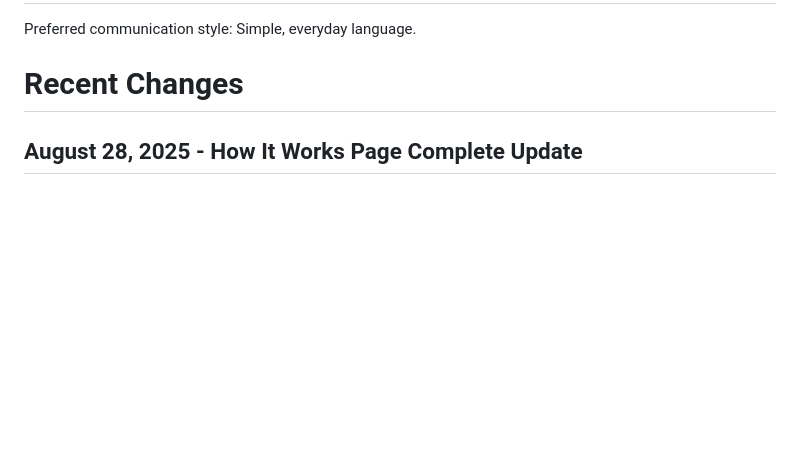
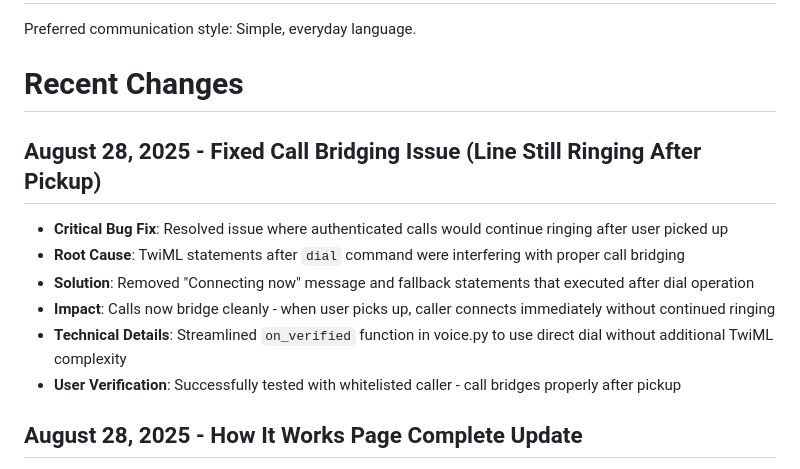
Before and after one commit to Andre-Ant/callbunker-mobile, a Markdown page: replit.md, the part around the change. Drawn GitHub-style; blank space fills up the shorter version.

Commit message:
Fix calls continuing to ring after being answered
Resolve an issue where calls would continue ringing after a user picked up by streamlining TwiML statements in the voice.py file.

Replit-Commit-Author: Agent
Replit-Commit-Session-Id: abe60a86-eb23-4ae4-8ef8-be5b39b09863
Replit-Commit-Checkpoint-Type: full_checkpoint
Replit-Commit-Screenshot-Url: https://storage.googleapis.com/screenshot-production-us-central1/4ec224cf-933c-4ca6-b58f-2fce3ea2d59f/abe60a86-eb23-4ae4-8ef8-be5b39b09863/wgiQa8S

```diff
--- a/replit.md
+++ b/replit.md
@@ -9,6 +9,14 @@ The application provides both webhook endpoints for Twilio integration and a web
 Preferred communication style: Simple, everyday language.
 
 # Recent Changes
+
+## August 28, 2025 - Fixed Call Bridging Issue (Line Still Ringing After Pickup)
+- **Critical Bug Fix**: Resolved issue where authenticated calls would continue ringing after user picked up
+- **Root Cause**: TwiML statements after `dial` command were interfering with proper call bridging
+- **Solution**: Removed "Connecting now" message and fallback statements that executed after dial operation
+- **Impact**: Calls now bridge cleanly - when user picks up, caller connects immediately without continued ringing
+- **Technical Details**: Streamlined `on_verified` function in voice.py to use direct dial without additional TwiML complexity
+- **User Verification**: Successfully tested with whitelisted caller - call bridges properly after pickup
 
 ## August 28, 2025 - How It Works Page Complete Update
 - **Google Voice Migration**: Updated entire "How It Works" page from outdated TextNow to current Google Voice system
```
